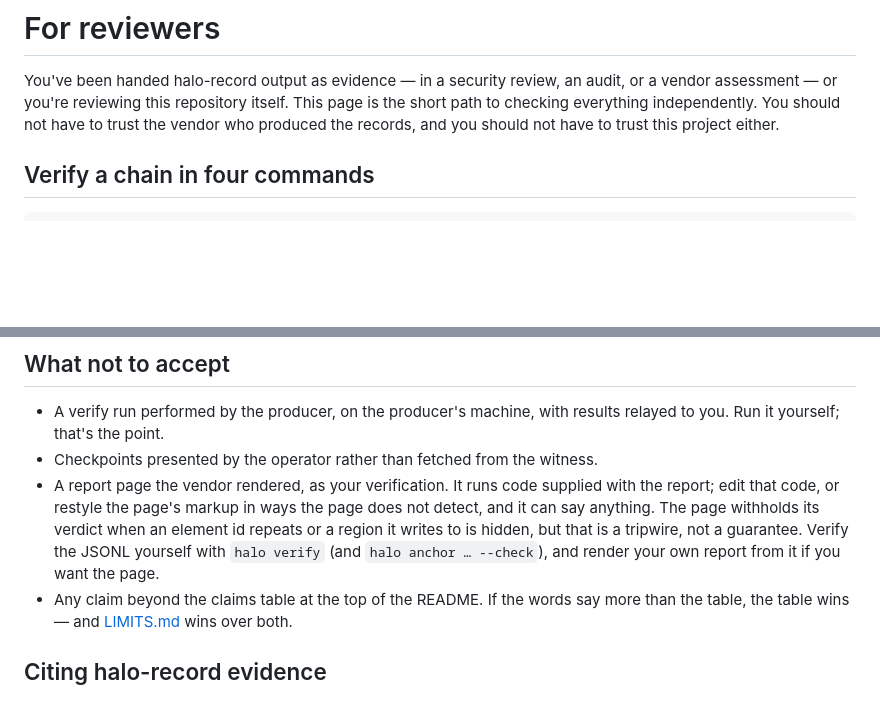
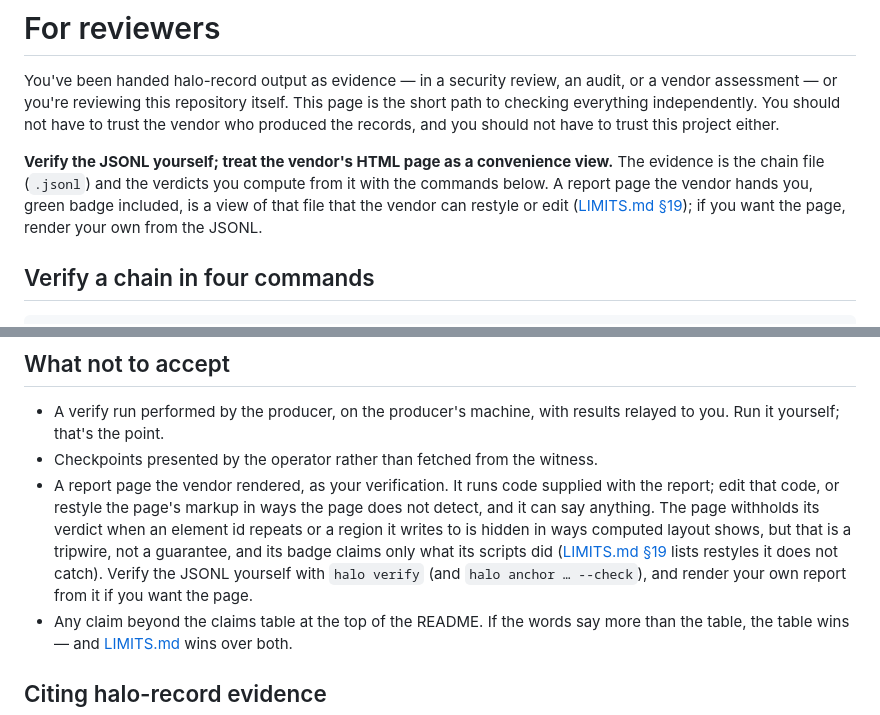
Before and after one commit to bkuan001/halo-record, a Markdown page: REVIEWERS.md, 2 parts joined by grey strips. GitHub-like rendering; blank space fills up the shorter version.

Commit message:
Lead the reviewer guide with verifying the JSONL yourself
Co-Authored-By: Claude Opus 5.5 <noreply@anthropic.com>
Claude-Session: https://claude.ai/code/session_011B9HtSG2HcaamqVesLXRxg

```diff
--- a/REVIEWERS.md
+++ b/REVIEWERS.md
@@ -1,6 +1,8 @@
 # For reviewers
 
 You've been handed halo-record output as evidence — in a security review, an audit, or a vendor assessment — or you're reviewing this repository itself. This page is the short path to checking everything independently. You should not have to trust the vendor who produced the records, and you should not have to trust this project either.
+
+**Verify the JSONL yourself; treat the vendor's HTML page as a convenience view.** The evidence is the chain file (`.jsonl`) and the verdicts you compute from it with the commands below. A report page the vendor hands you, green badge included, is a view of that file that the vendor can restyle or edit ([LIMITS.md §19](LIMITS.md)); if you want the page, render your own from the JSONL.
 
 ## Verify a chain in four commands
 
@@ -40,7 +42,7 @@ A policy verdict names its rules by `Policy sha256 …`: the SHA-256 of the poli
 
 - A verify run performed by the producer, on the producer's machine, with results relayed to you. Run it yourself; that's the point.
 - Checkpoints presented by the operator rather than fetched from the witness.
-- A report page the vendor rendered, as your verification. It runs code supplied with the report; edit that code, or restyle the page's markup in ways the page does not detect, and it can say anything. The page withholds its verdict when an element id repeats or a region it writes to is hidden, but that is a tripwire, not a guarantee. Verify the JSONL yourself with `halo verify` (and `halo anchor … --check`), and render your own report from it if you want the page.
+- A report page the vendor rendered, as your verification. It runs code supplied with the report; edit that code, or restyle the page's markup in ways the page does not detect, and it can say anything. The page withholds its verdict when an element id repeats or a region it writes to is hidden in ways computed layout shows, but that is a tripwire, not a guarantee, and its badge claims only what its scripts did ([LIMITS.md §19](LIMITS.md) lists restyles it does not catch). Verify the JSONL yourself with `halo verify` (and `halo anchor … --check`), and render your own report from it if you want the page.
 - Any claim beyond the claims table at the top of the README. If the words say more than the table, the table wins — and [LIMITS.md](LIMITS.md) wins over both.
 
 ## Citing halo-record evidence
```
